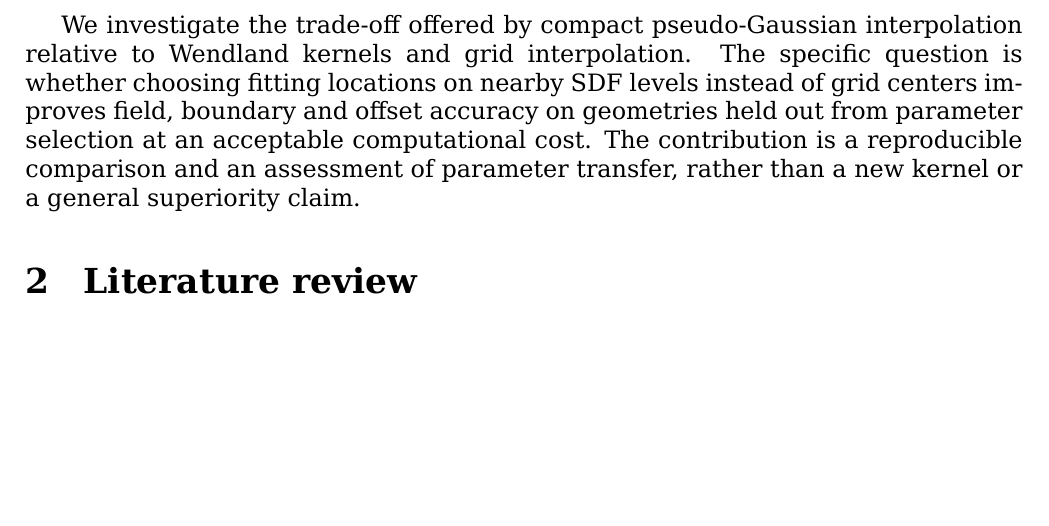
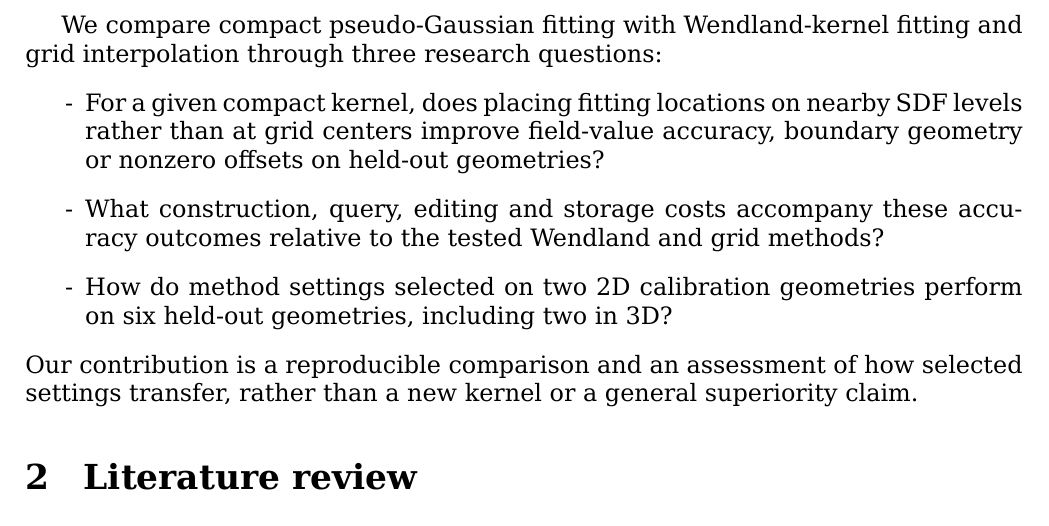
Before and after one commit to Childcity/ArticlesDev, a LaTeX paper (CompactKernelResearch/Article/main.tex): part of page 2 of 11, cut at the place of the change, the shorter picture padded with empty space. Compiled offline with XeLaTeX.

Commit message:
clarify researched questions

```diff
--- a/CompactKernelResearch/Article/main.tex
+++ b/CompactKernelResearch/Article/main.tex
@@ -28,7 +28,13 @@
 \section{Problem statement}
 An exact signed distance field (SDF) assigns the distance to a boundary with a sign indicating the side of that boundary. In this study, we construct approximate fields from samples of analytical reference SDFs using compact radial functions, grid interpolation, and grid redistancing. A reconstructed field may approximate the boundary well at its zero level while its nonzero levels depart from true offsets. The primary representation problem is to model the boundary accurately. When the field is also used to construct offsets, the fidelity of its nonzero levels becomes an additional concern. We assess these geometric outcomes alongside the cost of constructing, querying and modifying the field.
 
-We investigate the trade-off offered by compact pseudo-Gaussian interpolation relative to Wendland kernels and grid interpolation. The specific question is whether choosing fitting locations on nearby SDF levels instead of grid centers improves field, boundary and offset accuracy on geometries held out from parameter selection at an acceptable computational cost. The contribution is a reproducible comparison and an assessment of parameter transfer, rather than a new kernel or a general superiority claim.
+We compare compact pseudo-Gaussian fitting with Wendland-kernel fitting and grid interpolation through three research questions:
+\begin{itemize}
+  \item[-] For a given compact kernel, does placing fitting locations on nearby SDF levels rather than at grid centers improve field-value accuracy, boundary geometry or nonzero offsets on held-out geometries?
+  \item[-] What construction, query, editing and storage costs accompany these accuracy outcomes relative to the tested Wendland and grid methods?
+  \item[-] How do method settings selected on two 2D calibration geometries perform on six held-out geometries, including two in 3D?
+\end{itemize}
+Our contribution is a reproducible comparison and an assessment of how selected settings transfer, rather than a new kernel or a general superiority claim.
 
 \section{Literature review}
 ...
```
